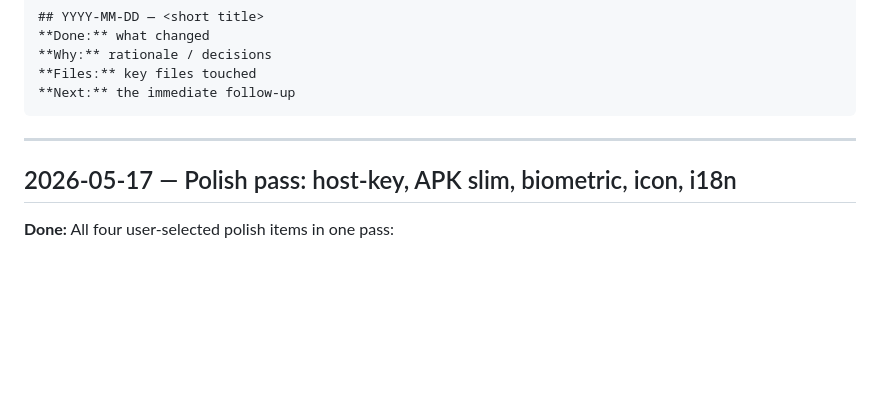
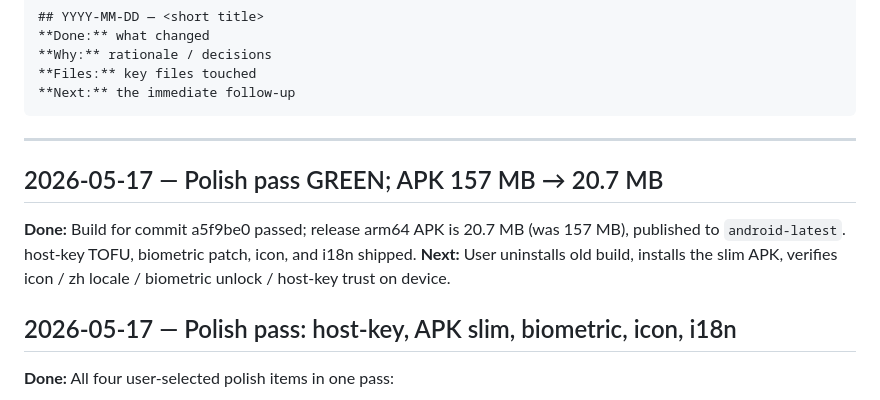
Before and after one commit to baidongli/miniTerminal, a Markdown page: WORKLOG.md, the part around the change. Rendered like a GitHub page; blank space fills up the shorter version.

Commit message:
Docs: polish pass green, APK 157MB -> 20.7MB
https://claude.ai/code/session_01MfbQQz4Qnsb2spS2n8pcNq

````diff
--- a/WORKLOG.md
+++ b/WORKLOG.md
@@ -12,6 +12,14 @@ Template:
 ```
 
 ---
+
+## 2026-05-17 — Polish pass GREEN; APK 157 MB → 20.7 MB
+
+**Done:** Build for commit a5f9be0 passed; release arm64 APK is
+20.7 MB (was 157 MB), published to `android-latest`. host-key TOFU,
+biometric patch, icon, and i18n shipped.
+**Next:** User uninstalls old build, installs the slim APK, verifies
+icon / zh locale / biometric unlock / host-key trust on device.
 
 ## 2026-05-17 — Polish pass: host-key, APK slim, biometric, icon, i18n
 
````
Also changed, not shown: CURRENT_STATE.md (+2 -1 lines).
